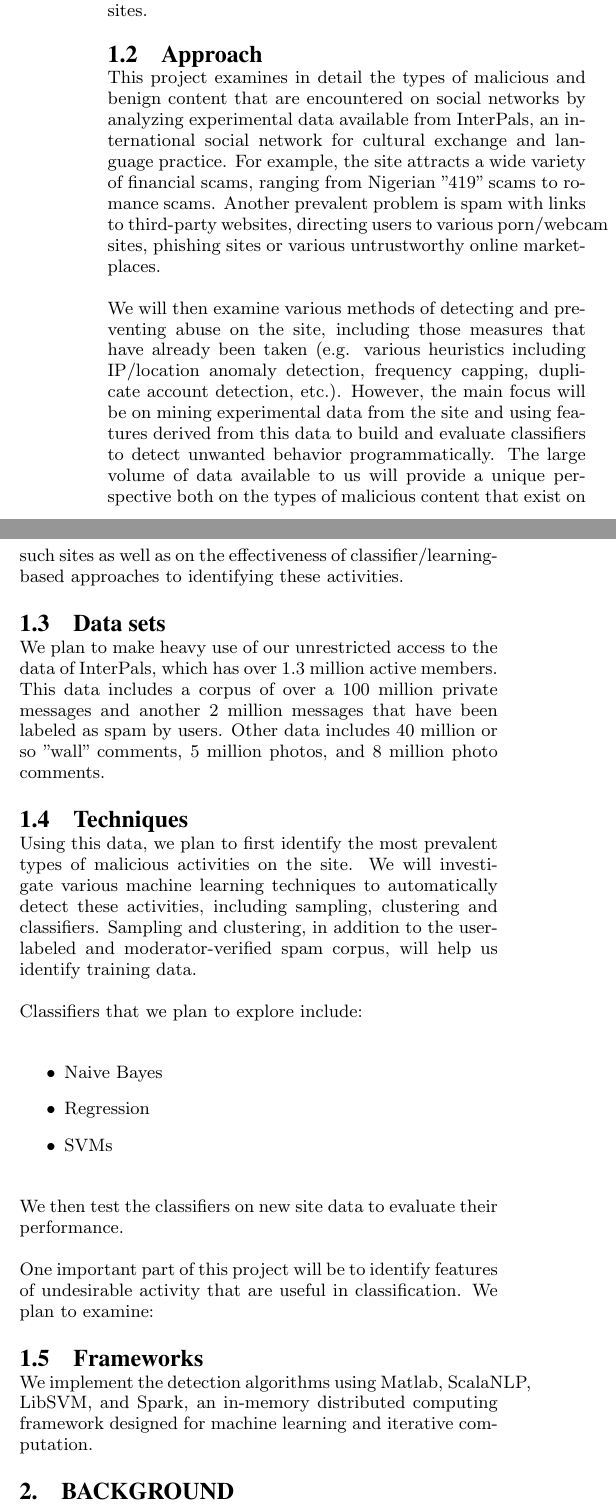
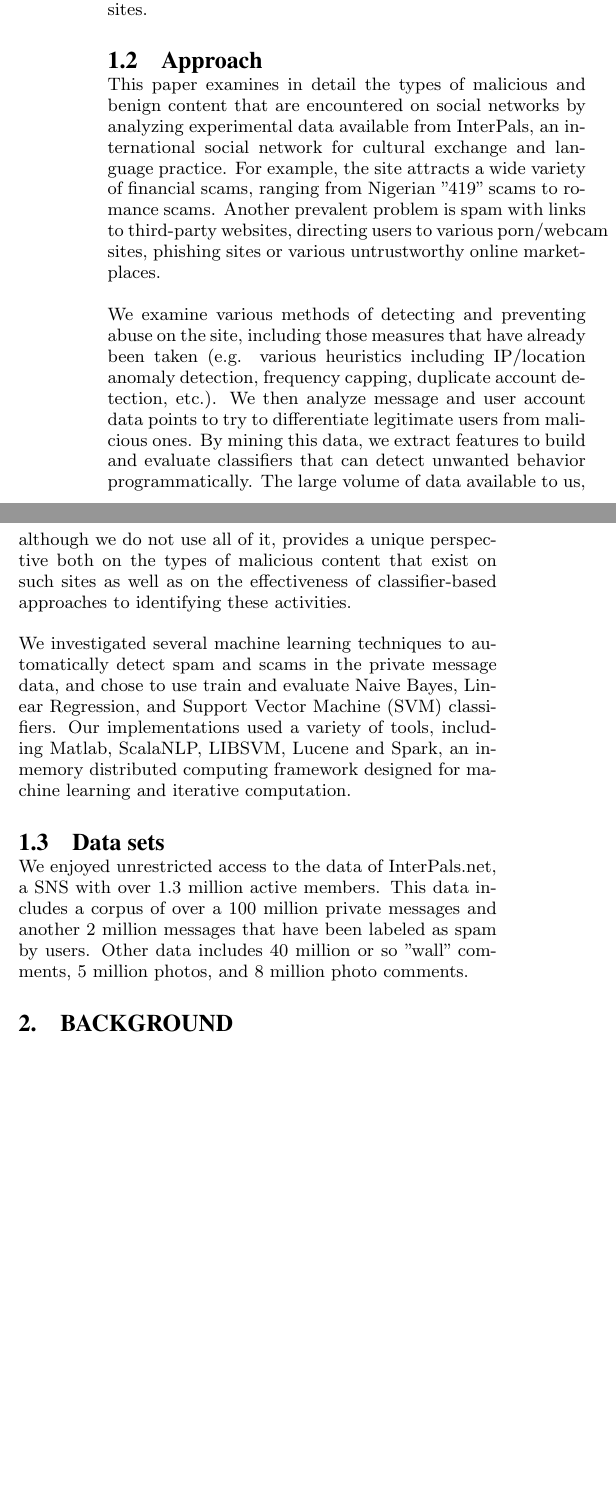
Before and after one commit to alupher/spam, a LaTeX paper (docs/paper/paper.tex): two parts of the columns of page 1 of 9 before the commit and two parts of the columns of page 1 of 8 after it, joined at a grey line, cut so that both start at the same text, the shorter picture padded with empty space. Compiled offline with pdfLaTeX.

Commit message:
Latest paper draft.

```diff
--- a/docs/paper/paper.tex
+++ b/docs/paper/paper.tex
@@ -52,7 +52,7 @@ types of common frauds and spam more easy to distinguish on US-based
 
 \subsection{Approach}
 
-This project examines in detail the types of malicious and benign
+This paper examines in detail the types of malicious and benign
 content that are encountered on social networks by analyzing
 experimental data available from InterPals, an international social network
 for cultural exchange and language practice. For example, the site
@@ -61,50 +61,35 @@ attracts a wide variety of financial scams, ranging from Nigerian
 links to third-party websites, directing users to various porn/webcam
 sites, phishing sites or various untrustworthy online marketplaces.
 
-We will then examine various methods of detecting and preventing abuse
+We examine various methods of detecting and preventing abuse
 on the site, including those measures that have already been taken
 (e.g. various heuristics including IP/location anomaly detection,
-frequency capping, duplicate account detection, etc.). However, the
-main focus will be on mining experimental data from the site and using
-features derived from this data to build and evaluate classifiers to
-detect unwanted behavior programmatically. The large volume of data
-available to us will provide a unique perspective both on the types of
+frequency capping, duplicate account detection, etc.). We then analyze
+message and user account data points to try to differentiate legitimate users
+from malicious ones. By mining this data, we extract features
+to build and evaluate classifiers that can detect unwanted behavior
+programmatically. The large volume of data available to us, although we do
+not use all of it, provides a unique perspective both on the types of
 malicious content that exist on such sites as well as on the
-effectiveness of classifier/learning-based approaches to identifying
+effectiveness of classifier-based approaches to identifying
 these activities.
+
+We investigated several machine learning techniques to automatically
+detect spam and scams in the private message data, and chose to use
+train and evaluate Naive Bayes, Linear Regression, and
+Support Vector Machine (SVM) classifiers. Our implementations used
+a variety of tools, including Matlab, ScalaNLP, LIBSVM, Lucene and Spark,
+an in-memory distributed computing framework designed for machine
+learning and iterative computation.
+
 
 \subsection{Data sets}
 
-We plan to make heavy use of our unrestricted access to the data of
-InterPals, which has over 1.3 million active members. This data
-includes a corpus of over a 100 million private messages and another 2
-million messages that have been labeled as spam by users. Other data
-includes 40 million or so "wall" comments, 5 million photos, and 8
-million photo comments.
-
-\subsection{Techniques}
-
-Using this data, we plan to first identify the most prevalent types of
-malicious activities on the site. We will investigate various machine learning
-techniques to automatically detect these activities, including sampling, clustering and
-classifiers. Sampling and clustering, in addition to the user-labeled and moderator-verified
-spam corpus, will help us identify training data.
-
-Classifiers that we plan to explore
-include:
-
-\begin{itemize}
-\item Naive Bayes
-\item Regression
-\item SVMs
-\end{itemize}
-
-We then test the classifiers on new site data to evaluate their performance.
-
-One important part of this project will be to identify features of undesirable activity that are useful in classification. We plan to examine:
-
-\subsection{Frameworks}
-We implement the detection algorithms using Matlab, ScalaNLP, LibSVM, and Spark, an in-memory distributed computing framework designed for machine learning and iterative computation.
+We enjoyed unrestricted access to the data of InterPals.net, a SNS with
+over 1.3 million active members. This data includes a corpus of over a
+100 million private messages and another 2 million messages that have been
+labeled as spam by users. Other data includes 40 million or so "wall"
+comments, 5 million photos, and 8 million photo comments.
 
 
 \section{Background}
```
Also changed, not shown: docs/paper/paper.tex (180 more changed lines).
